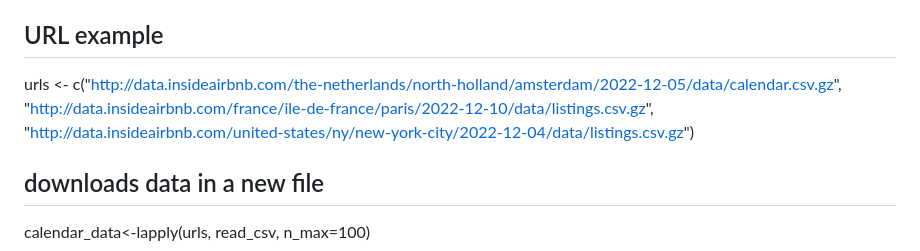
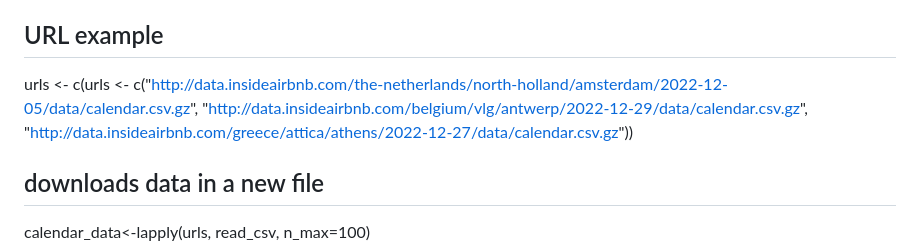
Before and after one commit to course-dprep/airbnb-price-changes-during-public-holidays, a Markdown page: README.md, the part around the change. Rendered like a GitHub page.

```diff
--- a/README.md
+++ b/README.md
@@ -59,7 +59,7 @@ library(dplyr)
 library("readr")
 
 ## URL example
-urls <- c("http://data.insideairbnb.com/the-netherlands/north-holland/amsterdam/2022-12-05/data/calendar.csv.gz", "http://data.insideairbnb.com/france/ile-de-france/paris/2022-12-10/data/listings.csv.gz", "http://data.insideairbnb.com/united-states/ny/new-york-city/2022-12-04/data/listings.csv.gz")
+urls <- c(urls <- c("http://data.insideairbnb.com/the-netherlands/north-holland/amsterdam/2022-12-05/data/calendar.csv.gz", "http://data.insideairbnb.com/belgium/vlg/antwerp/2022-12-29/data/calendar.csv.gz", "http://data.insideairbnb.com/greece/attica/athens/2022-12-27/data/calendar.csv.gz"))
 
 ## downloads data in a new file
 
```
